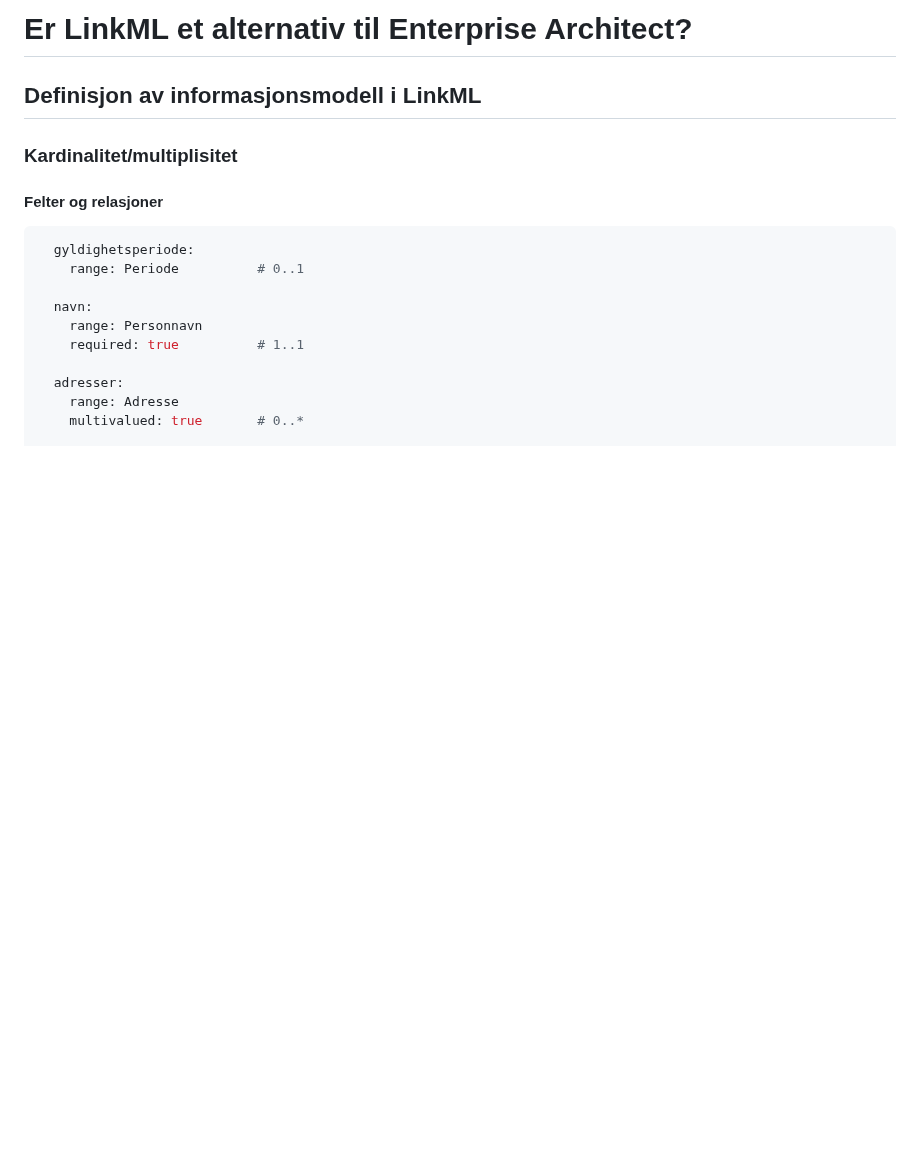
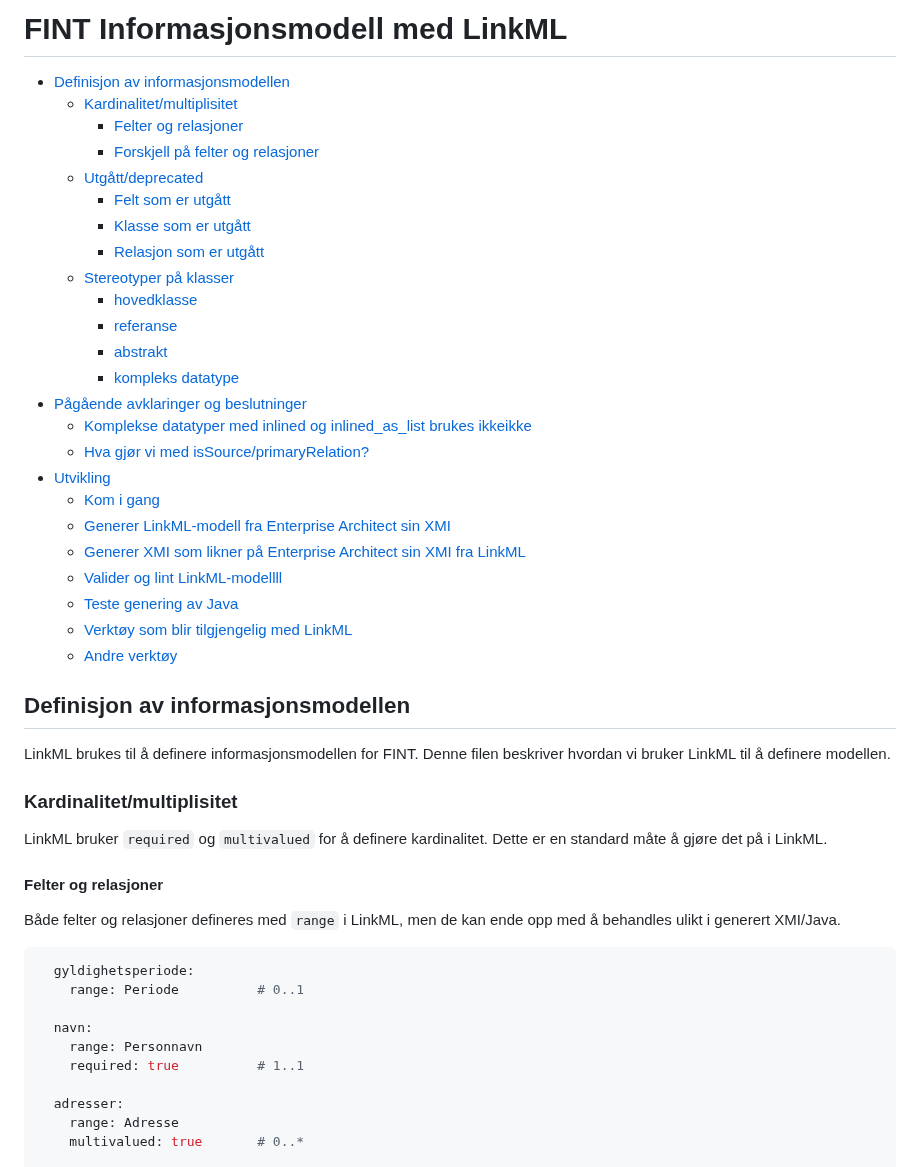
Before and after one commit to FINTLabs/fint-informasjonsmodell, a Markdown page: README-LinkML.md, the part around one of its changes. Drawn GitHub-style; blank space fills up the shorter version.

````diff
--- a/README-LinkML.md
+++ b/README-LinkML.md
@@ -1,10 +1,45 @@
-# Er LinkML et alternativ til Enterprise Architect?
+# FINT Informasjonsmodell med LinkML
 
-## Definisjon av informasjonsmodell i LinkML
+<!-- TOC depthfrom:2 insertanchor:false detectandautosetsection:true -->
+
+- [Definisjon av informasjonsmodellen](#definisjon-av-informasjonsmodellen)
+    - [Kardinalitet/multiplisitet](#kardinalitetmultiplisitet)
+        - [Felter og relasjoner](#felter-og-relasjoner)
+        - [Forskjell på felter og relasjoner](#forskjell-p%C3%A5-felter-og-relasjoner)
+    - [Utgått/deprecated](#utg%C3%A5ttdeprecated)
+        - [Felt som er utgått](#felt-som-er-utg%C3%A5tt)
+        - [Klasse som er utgått](#klasse-som-er-utg%C3%A5tt)
+        - [Relasjon som er utgått](#relasjon-som-er-utg%C3%A5tt)
+    - [Stereotyper på klasser](#stereotyper-p%C3%A5-klasser)
+        - [hovedklasse](#hovedklasse)
+        - [referanse](#referanse)
+        - [abstrakt](#abstrakt)
+        - [kompleks datatype](#kompleks-datatype)
+- [Pågående avklaringer og beslutninger](#p%C3%A5g%C3%A5ende-avklaringer-og-beslutninger)
+    - [Komplekse datatyper med inlined og inlined_as_list brukes ikkeikke](#komplekse-datatyper-med-inlined-og-inlined_as_list-brukes-ikkeikke)
+    - [Hva gjør vi med isSource/primaryRelation?](#hva-gj%C3%B8r-vi-med-issourceprimaryrelation)
+- [Utvikling](#utvikling)
+    - [Kom i gang](#kom-i-gang)
+    - [Generer LinkML-modell fra Enterprise Architect sin XMI](#generer-linkml-modell-fra-enterprise-architect-sin-xmi)
+    - [Generer XMI som likner på Enterprise Architect sin XMI fra LinkML](#generer-xmi-som-likner-p%C3%A5-enterprise-architect-sin-xmi-fra-linkml)
+    - [Valider og lint LinkML-modellll](#valider-og-lint-linkml-modellll)
+    - [Teste genering av Java](#teste-genering-av-java)
+    - [Verktøy som blir tilgjengelig med LinkML](#verkt%C3%B8y-som-blir-tilgjengelig-med-linkml)
+    - [Andre verktøy](#andre-verkt%C3%B8y)
+
+<!-- /TOC -->
+
+## Definisjon av informasjonsmodellen
+
+LinkML brukes til å definere informasjonsmodellen for FINT. Denne filen beskriver hvordan vi bruker LinkML til å definere modellen.
 
 ### Kardinalitet/multiplisitet
 
+LinkML bruker `required` og `multivalued` for å definere kardinalitet. Dette er en standard måte å gjøre det på i LinkML.
+
 #### Felter og relasjoner
+
+Både felter og relasjoner defineres med `range` i LinkML, men de kan ende opp med å behandles ulikt i generert XMI/Java.
 
 ```yaml
   gyldighetsperiode:
````
Also changed, not shown: other parts of README-LinkML.md (+64 -32 lines).
